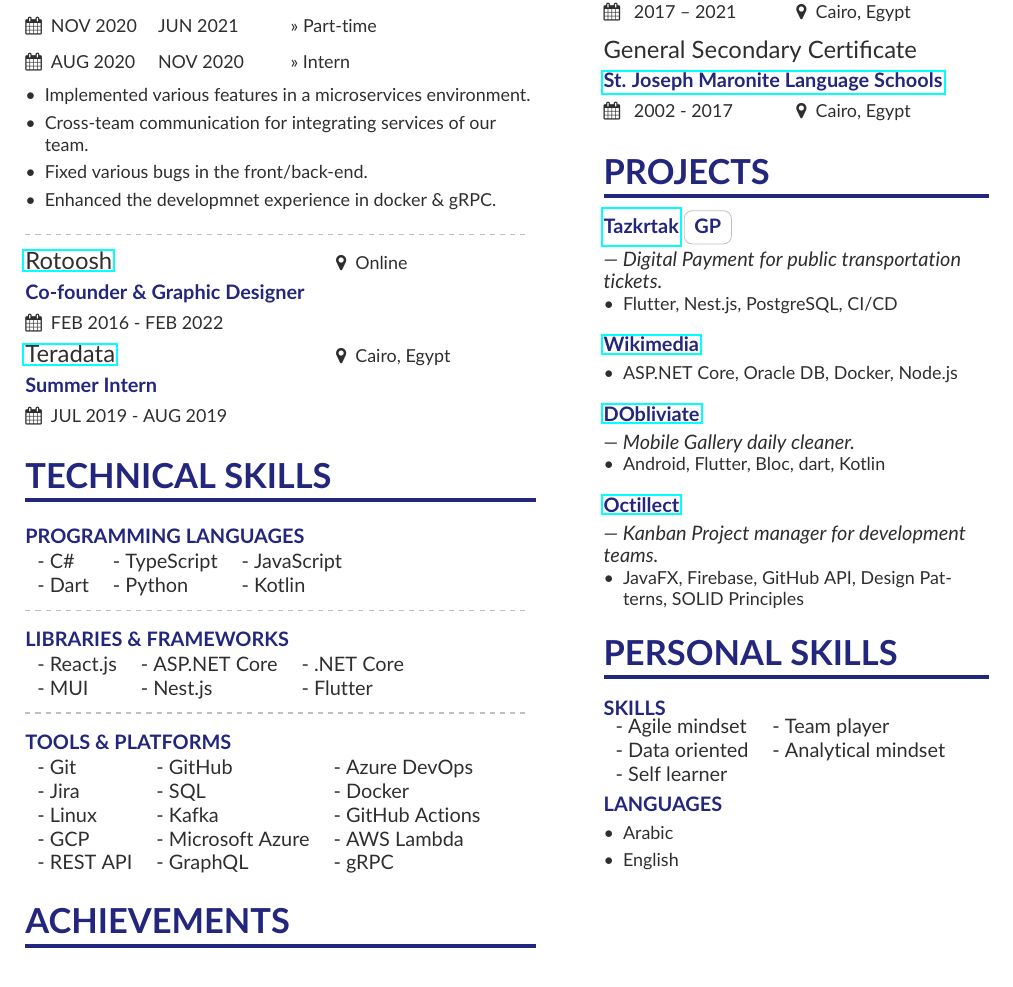
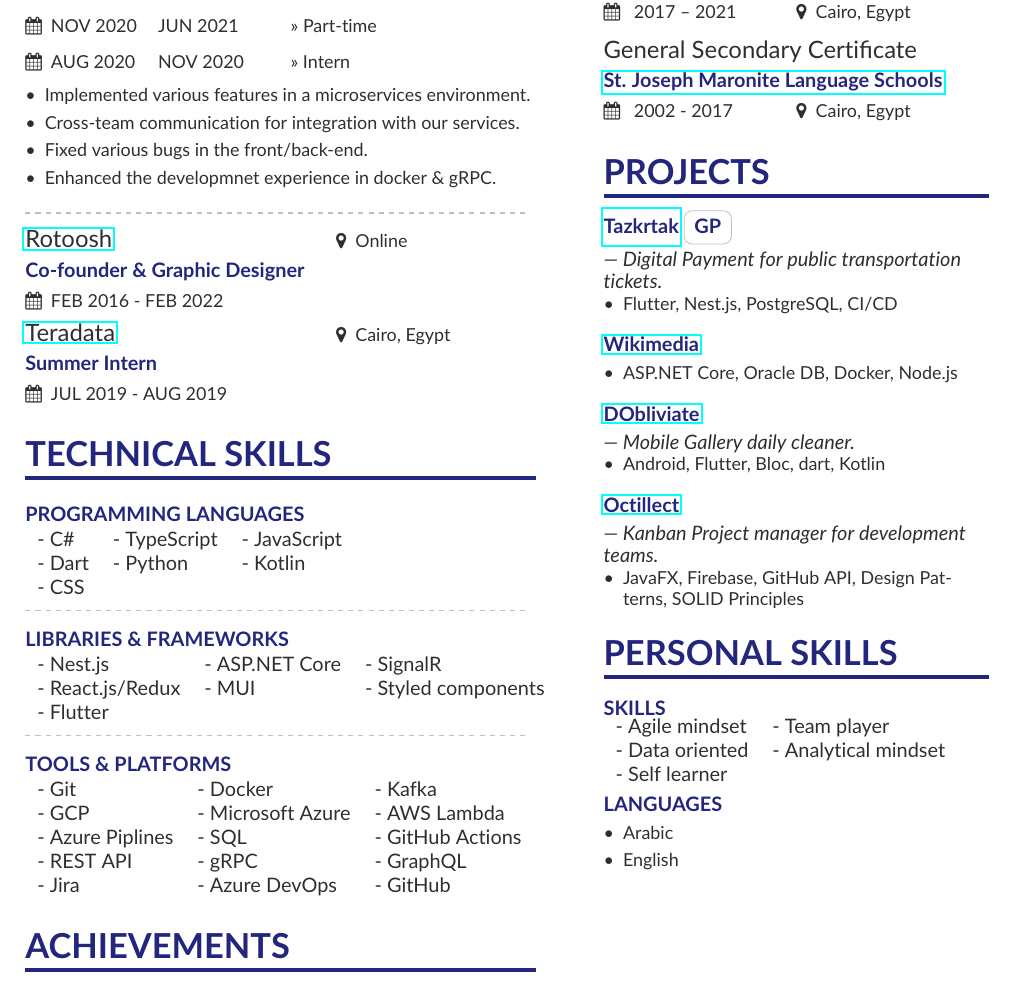
Before and after one commit to MichaelSafwatHanna/resume, a LaTeX CV (mmayer.tex): part of the page, cut so that both start at the same text. Compiled offline with pdfLaTeX.

Commit message:
docs: update content

```diff
--- a/mmayer.tex
+++ b/mmayer.tex
@@ -58,7 +58,7 @@
 
 \begin{itemize}
 	\item Implemented various features in a microservices environment.
-	\item Cross-team communication for integrating services of our team.
+	\item Cross-team communication for integration with our services.
 	\item Fixed various bugs in the front/back-end.
 	\item Enhanced the developmnet experience in docker \& gRPC.
 \end{itemize}
@@ -78,6 +78,7 @@
 \begin{tabular}{ l l l }
 	- C\#  & - TypeScript & - JavaScript \\
 	- Dart & - Python     & - Kotlin     \\
+	- CSS              					 \\
 \end{tabular}
 
 \smallskip
@@ -87,8 +88,9 @@
 \smallskip
 
 \begin{tabular}{ l l l }
-	- React.js & - ASP.NET Core & - .NET Core \\
-	- MUI      & - Nest.js      & - Flutter   \\
+	- Nest.js  			& - ASP.NET Core  	& - SignalR 			\\
+	- React.js/Redux 	& - MUI      		& - Styled components  	\\
+	- Flutter
 \end{tabular}
 
 \smallskip
@@ -98,11 +100,11 @@
 \smallskip
 
 \begin{tabular}{ l l l }
-	- Git      & - GitHub          & - Azure DevOps   \\
-	- Jira     & - SQL             & - Docker         \\
-	- Linux    & - Kafka           & - GitHub Actions \\
-	- GCP      & - Microsoft Azure & - AWS Lambda     \\
-	- REST API & - GraphQL         & - gRPC           \\
+	- Git      			& - Docker          & - Kafka    		\\
+	- GCP      			& - Microsoft Azure & - AWS Lambda     	\\
+	- Azure Piplines    & - SQL             & - GitHub Actions 	\\
+	- REST API 			& - gRPC          	& - GraphQL         \\
+	- Jira     			& - Azure DevOps    & - GitHub         	\\
 \end{tabular}
 \smallskip
 
```
